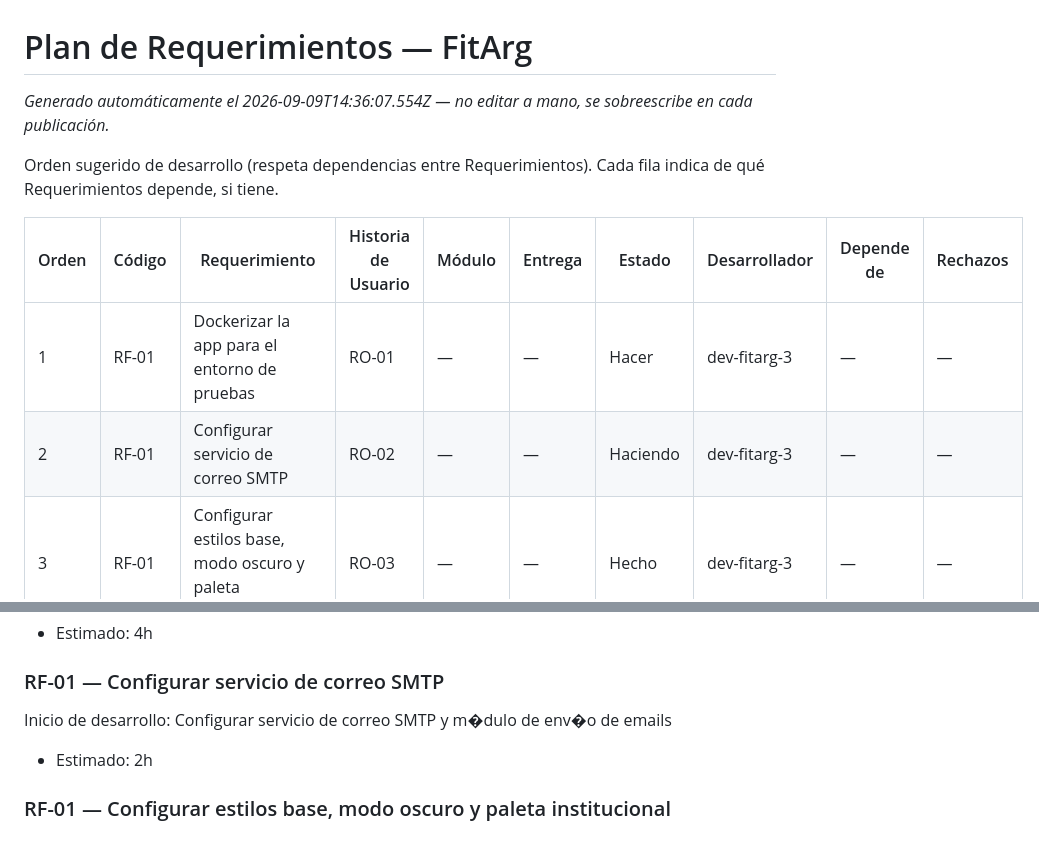
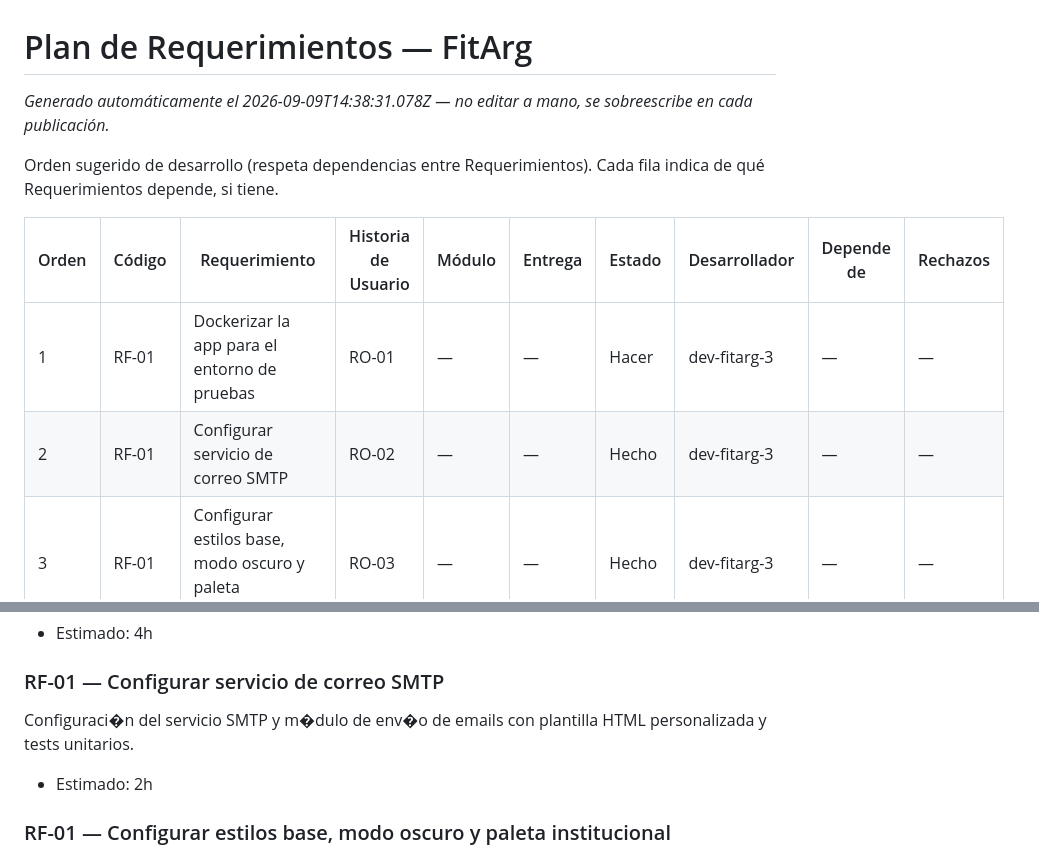
Before and after one commit to Agustin-PerezR/FitArg, a Markdown page: scrumDocs/scrum-plan.md, 2 parts joined by grey strips. Rendered like a GitHub page.

Commit message:
Auto-publish: actualiza scrumDocs/scrum-plan.md

```diff
--- a/scrumDocs/scrum-plan.md
+++ b/scrumDocs/scrum-plan.md
@@ -1,13 +1,13 @@
 # Plan de Requerimientos — FitArg
 
-_Generado automáticamente el 2026-09-09T14:36:07.554Z — no editar a mano, se sobreescribe en cada publicación._
+_Generado automáticamente el 2026-09-09T14:38:31.078Z — no editar a mano, se sobreescribe en cada publicación._
 
 Orden sugerido de desarrollo (respeta dependencias entre Requerimientos). Cada fila indica de qué Requerimientos depende, si tiene.
 
 | Orden | Código | Requerimiento | Historia de Usuario | Módulo | Entrega | Estado | Desarrollador | Depende de | Rechazos |
 |---|---|---|---|---|---|---|---|---|---|
 | 1 | RF-01 | Dockerizar la app para el entorno de pruebas | RO-01 | — | — | Hacer | dev-fitarg-3 | — | — |
-| 2 | RF-01 | Configurar servicio de correo SMTP | RO-02 | — | — | Haciendo | dev-fitarg-3 | — | — |
+| 2 | RF-01 | Configurar servicio de correo SMTP | RO-02 | — | — | Hecho | dev-fitarg-3 | — | — |
 | 3 | RF-01 | Configurar estilos base, modo oscuro y paleta institucional | RO-03 | — | — | Hecho | dev-fitarg-3 | — | — |
 | 4 | RF-01 | Registro de nuevos usuarios | HU-01 | — | — | Hecho | dev-fitarg-3 | RF-01 | — |
 | 5 | RF-02 | Visualización y edición de perfil | HU-01 | — | — | Hecho | dev-fitarg-3 | RF-01 | — |
@@ -24,7 +24,7 @@ Orden sugerido de desarrollo (respeta dependencias entre Requerimientos). Cada f
 - Estimado: 4h
 
 ### RF-01 — Configurar servicio de correo SMTP
-Inicio de desarrollo: Configurar servicio de correo SMTP y m�dulo de env�o de emails
+Configuraci�n del servicio SMTP y m�dulo de env�o de emails con plantilla HTML personalizada y tests unitarios.
 - Estimado: 2h
 
 ### RF-01 — Configurar estilos base, modo oscuro y paleta institucional
```
